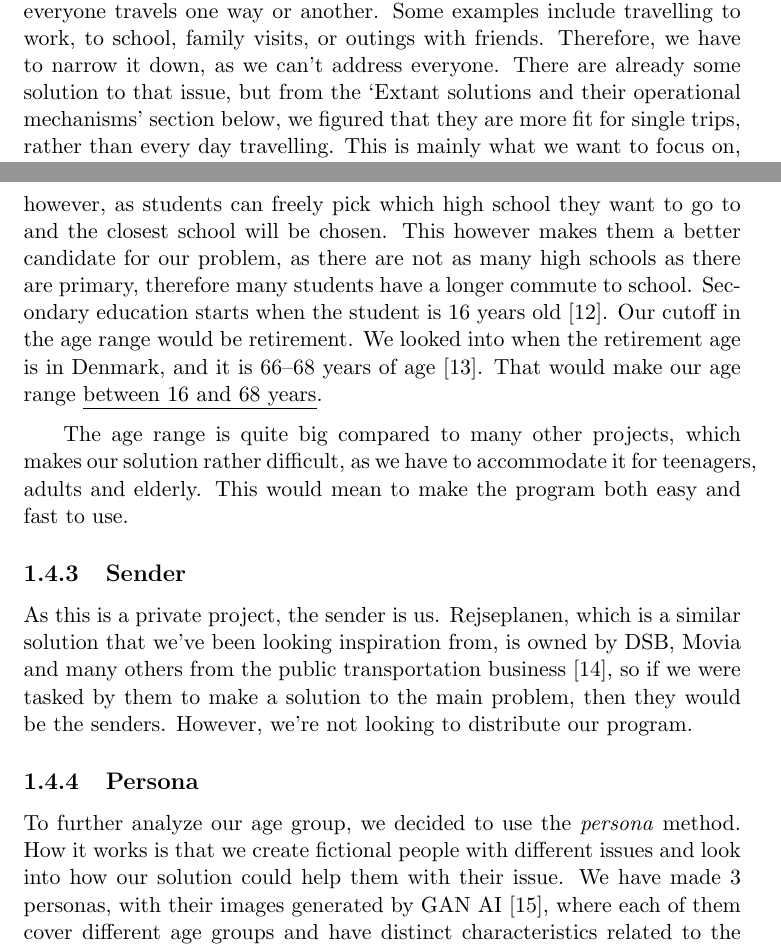
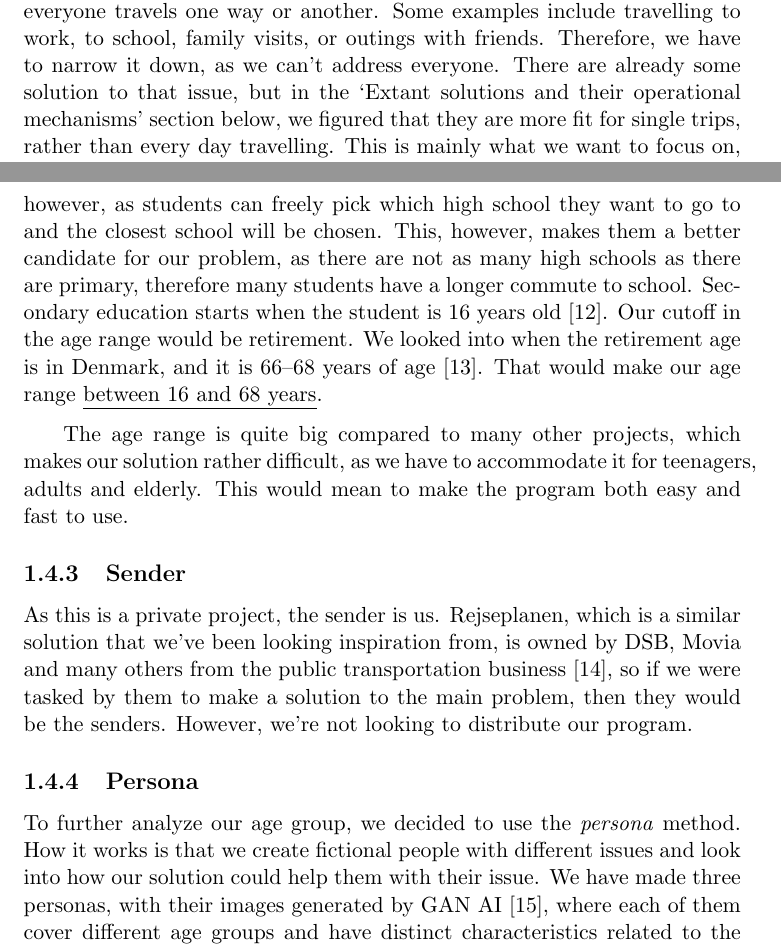
Before and after one commit to audio-engineer/aau-p1-article, a LaTeX document (src/main.tex, which reads src/problem-analysis/audience.tex): two parts of pages 10 and 11 of 29, joined at a grey line, cut so that both start at the same text. Compiled offline with pdfLaTeX.

Commit message:
fix martin's stupid comments

```diff
--- a/src/problem-analysis/audience.tex
+++ b/src/problem-analysis/audience.tex
@@ -10,7 +10,7 @@ But we can't make a solution without understanding who our users are.
 Our concern is about travelling, which covers a wide range of people, as everyone travels one way or another.
 Some examples include travelling to work, to school, family visits, or outings with friends.
 Therefore, we have to narrow it down, as we can't address everyone.
-There are already some solution to that issue, but from the `Extant solutions and their operational mechanisms' section
+There are already some solution to that issue, but in the `Extant solutions and their operational mechanisms' section
 below, we figured that they are more fit for single trips, rather than every day travelling.
 This is mainly what we want to focus on, which is why our target audience is \underline{commuters}.
 
@@ -27,7 +27,7 @@ of whether the student should commute by walking or by bike, which are both \uni
 makes our solution irrelevant for this age group.
 Things change from secondary education however, as students can freely pick which high school they want to go to and the
 closest school will be chosen.
-This however makes them a better candidate for our problem, as there are not as many high schools as there are primary,
+This, however, makes them a better candidate for our problem, as there are not as many high schools as there are primary,
 therefore many students have a longer commute to school.
 Secondary education starts when the student is 16 years old~\cite{secondary_school}.
 Our cutoff in the age range would be retirement.
@@ -51,7 +51,7 @@ However, we're not looking to distribute our program.
 To further analyze our age group, we decided to use the \textit{persona} method.
 How it works is that we create fictional people with different issues and look into how our solution could help them
 with their issue.
-We have made 3 personas, with their images generated by GAN AI~\cite{thispersondoesnotexist}, where each of them cover
+We have made three personas, with their images generated by GAN AI~\cite{thispersondoesnotexist}, where each of them cover
 different age groups and have distinct characteristics related to the main problem.
 
 % Persona skal vaere i bilag
```
